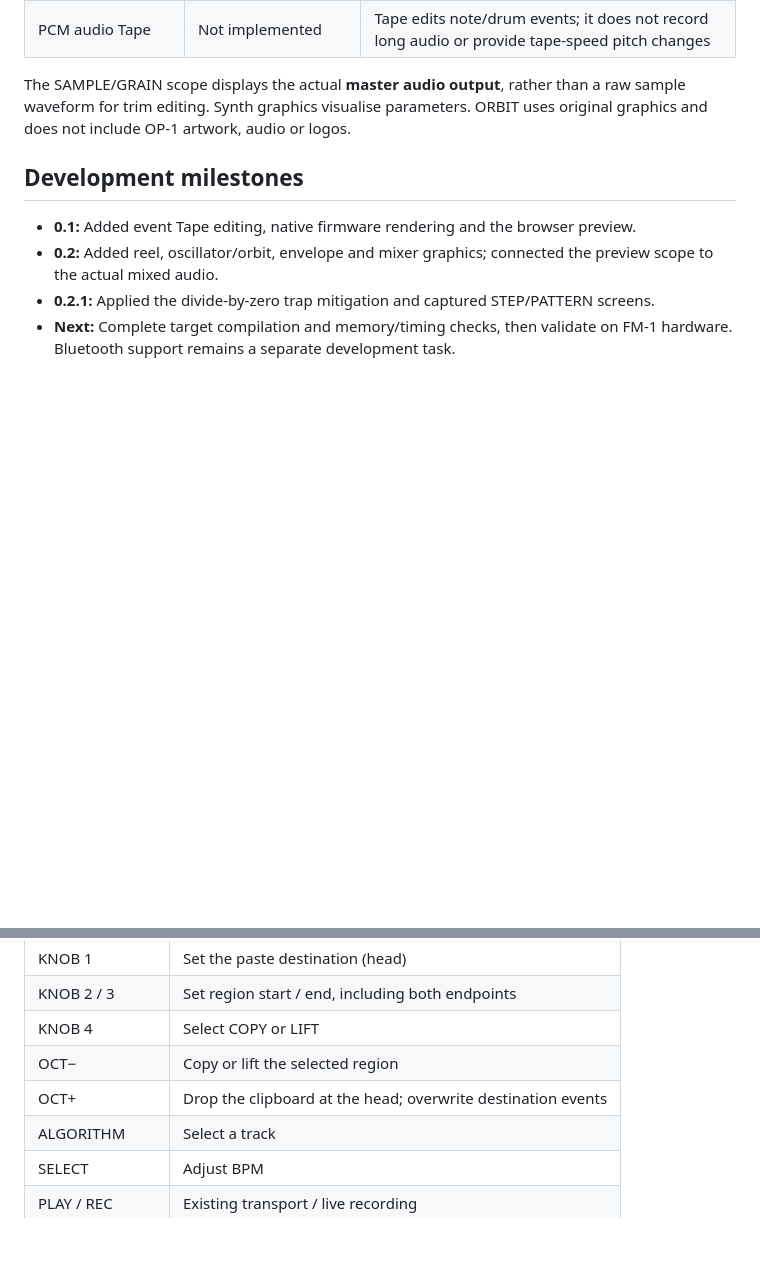
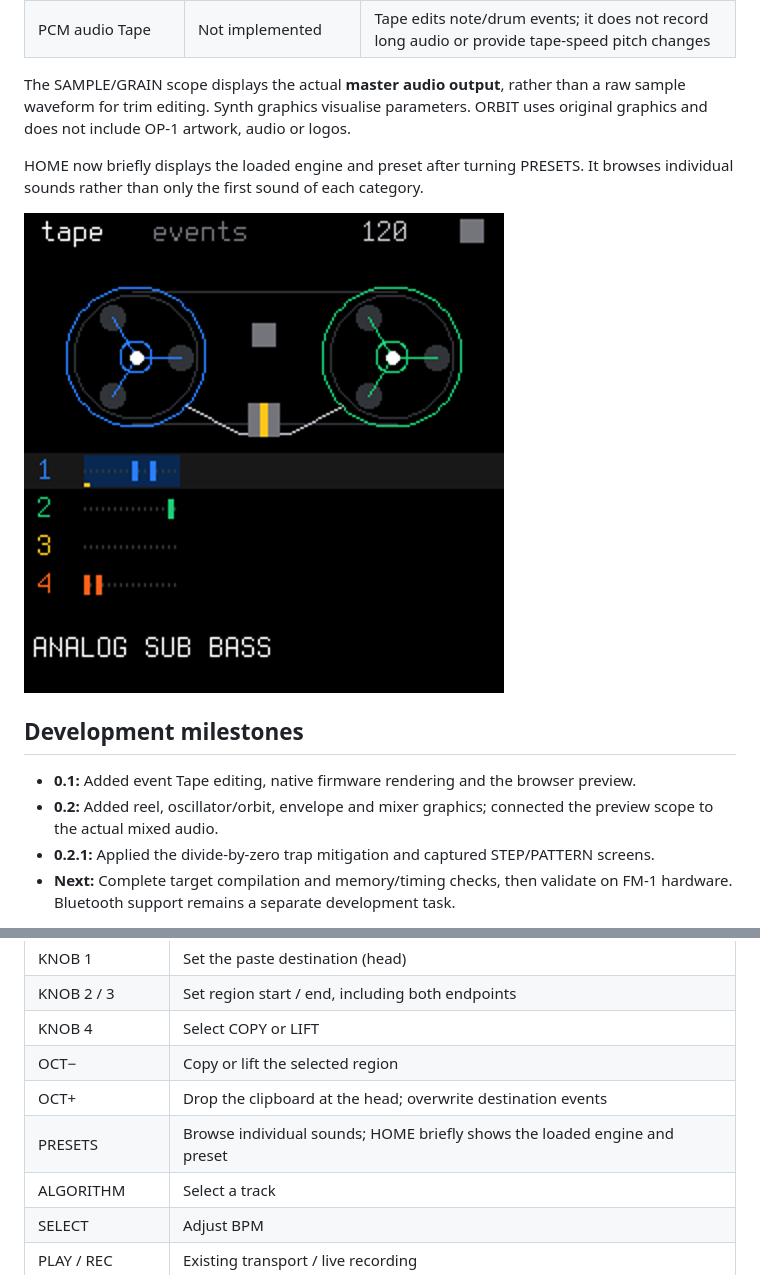
Before and after one commit to dspaudio/orbit, a Markdown page: README.md, 2 parts joined by grey strips. Drawn GitHub-style; pictures changed too: docs/orbit-preset-feedback.png (added); blank space fills up the shorter version.

Commit message:
Show the actually loaded preset when browsing sounds on HOME

```diff
--- a/README.md
+++ b/README.md
@@ -43,6 +43,10 @@ The existing SLOOP piano-roll sequencer is retained. The capture below shows a 1
 
 The SAMPLE/GRAIN scope displays the actual **master audio output**, rather than a raw sample waveform for trim editing. Synth graphics visualise parameters. ORBIT uses original graphics and does not include OP-1 artwork, audio or logos.
 
+HOME now briefly displays the loaded engine and preset after turning PRESETS. It browses individual sounds rather than only the first sound of each category.
+
+![HOME preset selection feedback](docs/orbit-preset-feedback.png)
+
 ## Development milestones
 
 - **0.1:** Added event Tape editing, native firmware rendering and the browser preview.
@@ -72,6 +76,7 @@ The preview uses the firmware DSP but buffers approximately 250–550 ms of brow
 | KNOB 4 | Select COPY or LIFT |
 | OCT− | Copy or lift the selected region |
 | OCT+ | Drop the clipboard at the head; overwrite destination events |
+| PRESETS | Browse individual sounds; HOME briefly shows the loaded engine and preset |
 | ALGORITHM | Select a track |
 | SELECT | Adjust BPM |
 | PLAY / REC | Existing transport / live recording |
```
Also changed, not shown: docs/VALIDATION.md (+4 -0 lines), 2 other files.
